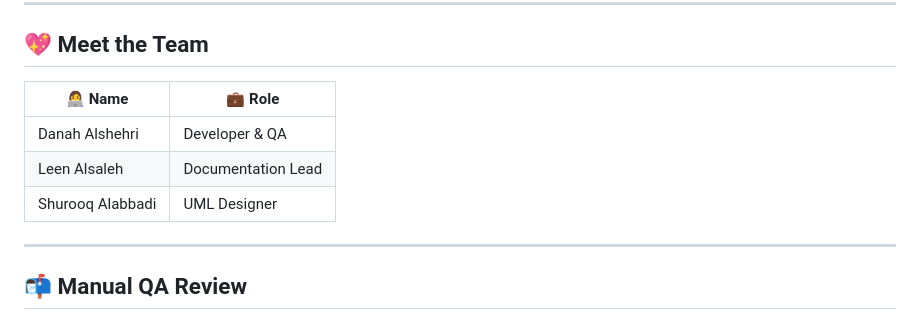
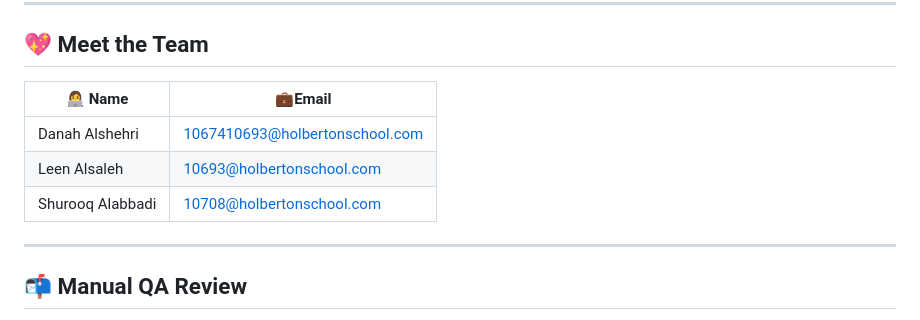
Before and after one commit to Leen2025/holbertonschool-hbnb, a Markdown page: part1/README.md, the part around the change. Rendered like a GitHub page.

```diff
--- a/part1/README.md
+++ b/part1/README.md
@@ -82,11 +82,11 @@ Understanding architecture and modeling is key to building scalable and maintain
 
 ## 💖 Meet the Team
 
-| 👩‍💻 Name              | 💼 Role           |
+| 👩‍💻 Name              | 💼Email          |
 |----------------------|------------------|
-| Danah Alshehri       | Developer & QA   |
-| Leen Alsaleh         | Documentation Lead |
-| Shurooq Alabbadi     | UML Designer     |
+| Danah Alshehri       |    1067410693@holbertonschool.com |
+| Leen Alsaleh         | 10693@holbertonschool.com |
+| Shurooq Alabbadi     |    10708@holbertonschool.com |
 
 ---
 
```
